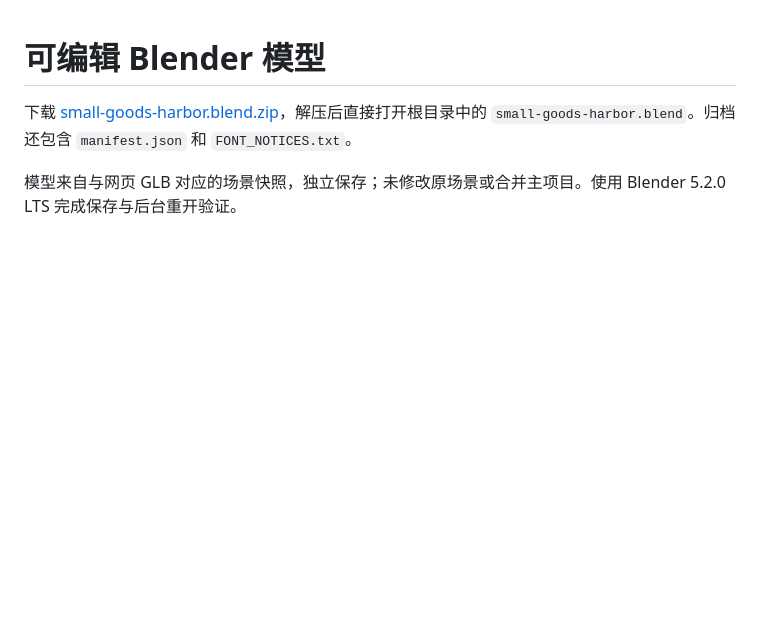
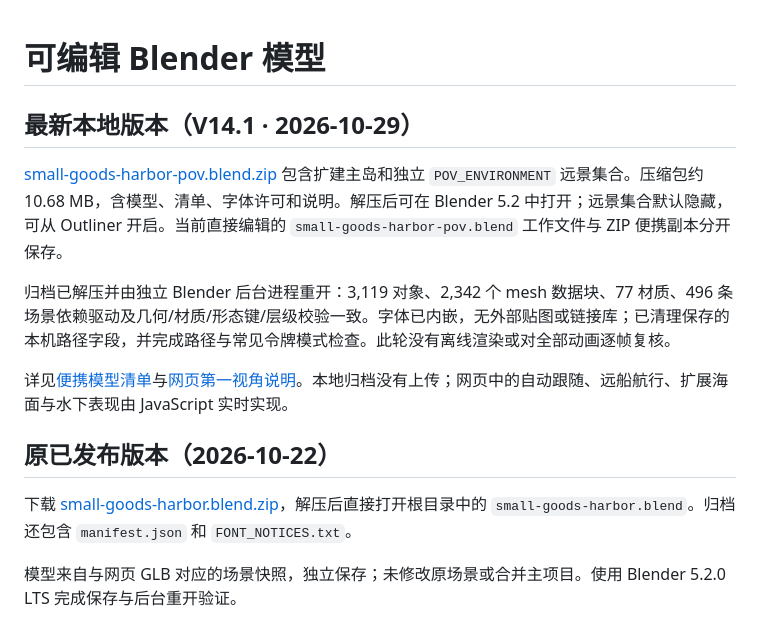
Before and after one commit to ababanabk022-debug/small-goods-harbor, a Markdown page: blender/README.md, the part around the change. Rendered like a GitHub page; blank space fills up the shorter version.

```diff
--- a/blender/README.md
+++ b/blender/README.md
@@ -1,4 +1,14 @@
 # 可编辑 Blender 模型
+
+## 最新本地版本（V14.1 · 2026-10-29）
+
+[small-goods-harbor-pov.blend.zip](small-goods-harbor-pov.blend.zip) 包含扩建主岛和独立 `POV_ENVIRONMENT` 远景集合。压缩包约 10.68 MB，含模型、清单、字体许可和说明。解压后可在 Blender 5.2 中打开；远景集合默认隐藏，可从 Outliner 开启。当前直接编辑的 `small-goods-harbor-pov.blend` 工作文件与 ZIP 便携副本分开保存。
+
+归档已解压并由独立 Blender 后台进程重开：3,119 对象、2,342 个 mesh 数据块、77 材质、496 条场景依赖驱动及几何/材质/形态键/层级校验一致。字体已内嵌，无外部贴图或链接库；已清理保存的本机路径字段，并完成路径与常见令牌模式检查。此轮没有离线渲染或对全部动画逐帧复核。
+
+详见[便携模型清单](pov-model-manifest.json)与[网页第一视角说明](../docs/pov-v14.md)。本地归档没有上传；网页中的自动跟随、远船航行、扩展海面与水下表现由 JavaScript 实时实现。
+
+## 原已发布版本（2026-10-22）
 
 下载 [small-goods-harbor.blend.zip](small-goods-harbor.blend.zip)，解压后直接打开根目录中的 `small-goods-harbor.blend`。归档还包含 `manifest.json` 和 `FONT_NOTICES.txt`。
 
```
Also changed, not shown: README.md (+24 -4 lines), docs/pov-v14.md (added, +82 -0 lines), docs/images/pov-v14-boat.png (added), docs/images/pov-v14-fish.png (added), 15 other files.
